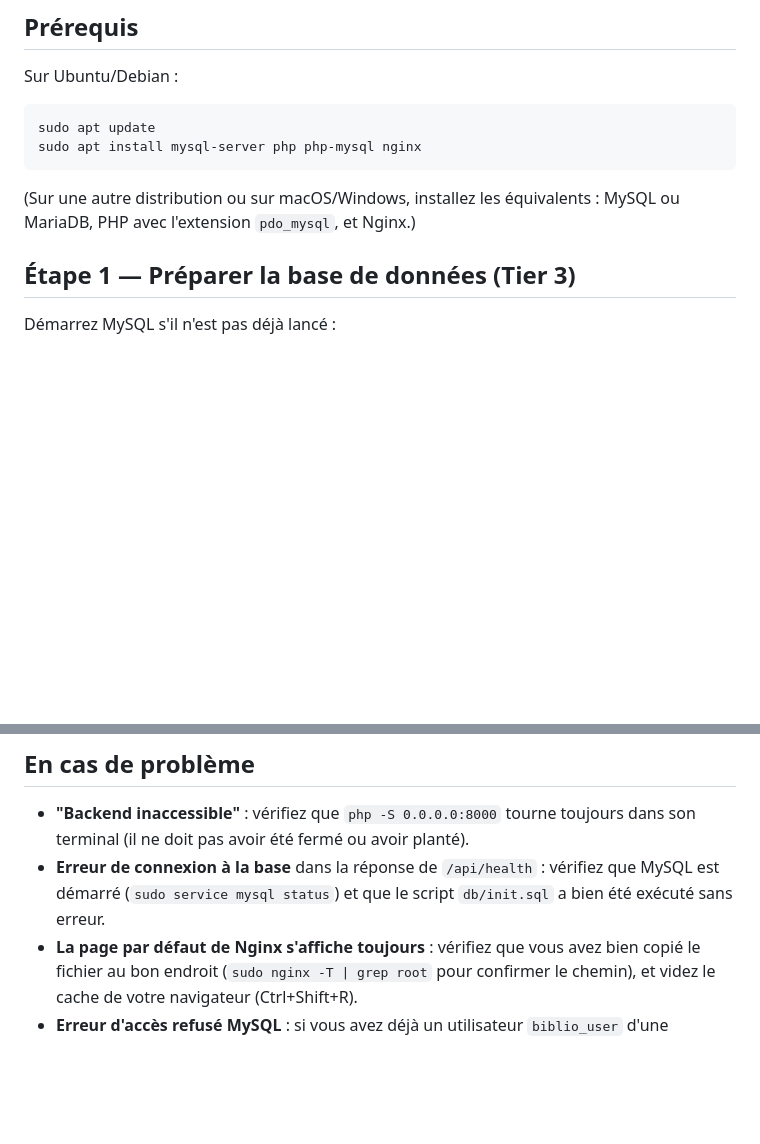
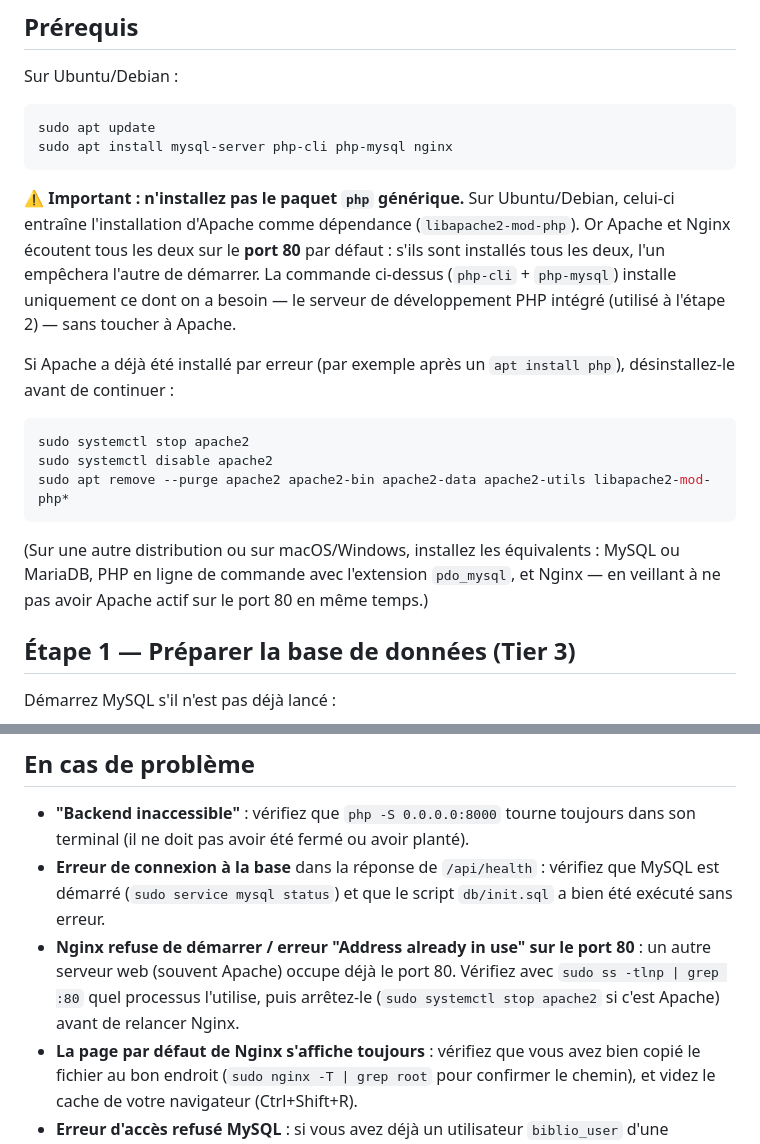
Before and after one commit to Bootcamp-DevSecOps/Devoir-ApplicationsForDevOps, a Markdown page: app3-livres/README.md, 2 parts joined by grey strips. GitHub-like rendering; blank space fills up the shorter version.

````diff
--- a/app3-livres/README.md
+++ b/app3-livres/README.md
@@ -24,10 +24,20 @@ Sur Ubuntu/Debian :
 
 ```bash
 sudo apt update
-sudo apt install mysql-server php php-mysql nginx
+sudo apt install mysql-server php-cli php-mysql nginx
 ```
 
-(Sur une autre distribution ou sur macOS/Windows, installez les équivalents : MySQL ou MariaDB, PHP avec l'extension `pdo_mysql`, et Nginx.)
+⚠️ **Important : n'installez pas le paquet `php` générique.** Sur Ubuntu/Debian, celui-ci entraîne l'installation d'Apache comme dépendance (`libapache2-mod-php`). Or Apache et Nginx écoutent tous les deux sur le **port 80** par défaut : s'ils sont installés tous les deux, l'un empêchera l'autre de démarrer. La commande ci-dessus (`php-cli` + `php-mysql`) installe uniquement ce dont on a besoin — le serveur de développement PHP intégré (utilisé à l'étape 2) — sans toucher à Apache.
+
+Si Apache a déjà été installé par erreur (par exemple après un `apt install php`), désinstallez-le avant de continuer :
+
+```bash
+sudo systemctl stop apache2
+sudo systemctl disable apache2
+sudo apt remove --purge apache2 apache2-bin apache2-data apache2-utils libapache2-mod-php*
+```
+
+(Sur une autre distribution ou sur macOS/Windows, installez les équivalents : MySQL ou MariaDB, PHP en ligne de commande avec l'extension `pdo_mysql`, et Nginx — en veillant à ne pas avoir Apache actif sur le port 80 en même temps.)
 
 ## Étape 1 — Préparer la base de données (Tier 3)
 
@@ -113,6 +123,7 @@ C'est tout — aucune autre modification n'est nécessaire côté Nginx.
 
 - **"Backend inaccessible"** : vérifiez que `php -S 0.0.0.0:8000` tourne toujours dans son terminal (il ne doit pas avoir été fermé ou avoir planté).
 - **Erreur de connexion à la base** dans la réponse de `/api/health` : vérifiez que MySQL est démarré (`sudo service mysql status`) et que le script `db/init.sql` a bien été exécuté sans erreur.
+- **Nginx refuse de démarrer / erreur "Address already in use" sur le port 80** : un autre serveur web (souvent Apache) occupe déjà le port 80. Vérifiez avec `sudo ss -tlnp | grep :80` quel processus l'utilise, puis arrêtez-le (`sudo systemctl stop apache2` si c'est Apache) avant de relancer Nginx.
 - **La page par défaut de Nginx s'affiche toujours** : vérifiez que vous avez bien copié le fichier au bon endroit (`sudo nginx -T | grep root` pour confirmer le chemin), et videz le cache de votre navigateur (Ctrl+Shift+R).
 - **Erreur d'accès refusé MySQL** : si vous avez déjà un utilisateur `biblio_user` d'une tentative précédente avec un autre mot de passe, supprimez-le avant de relancer le script :
   ```bash
````
Also changed, not shown: app3-livres/CONSIGNE_GENERALE.md (deleted, +0 -31 lines).
